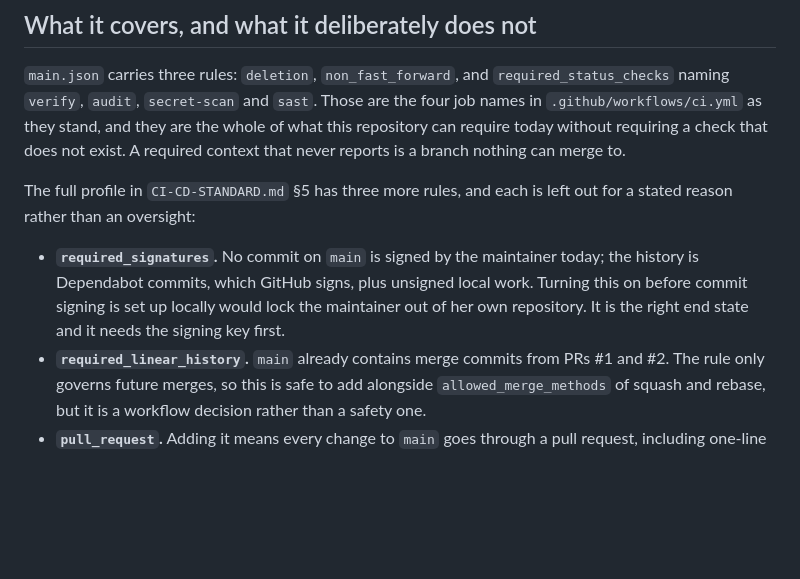
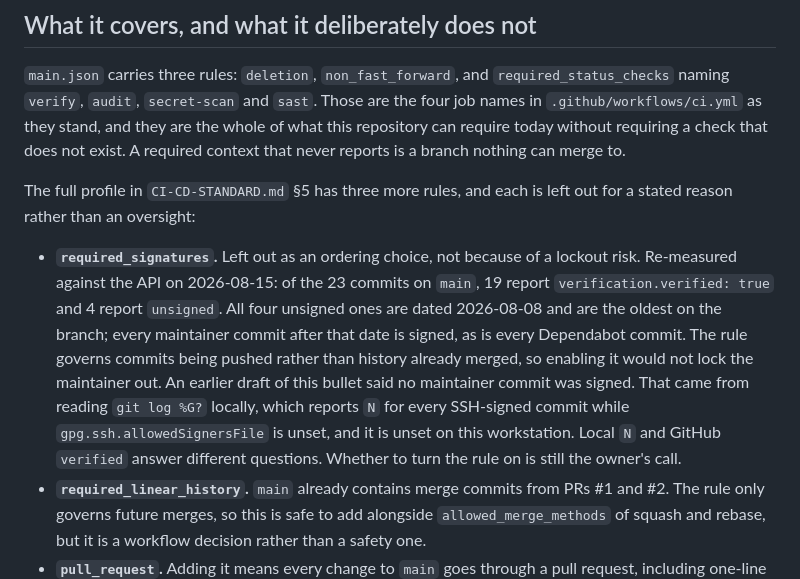
Before and after one commit to ChelseaKR/chalkline, a Markdown page: .github/rulesets/README.md, the part around the change. GitHub-like rendering; blank space fills up the shorter version.

Commit message:
rulesets: correct the required_signatures note, 19 of 23 commits are signed
The committed note said no maintainer commit on main was signed and that
required_signatures would lock the owner out. Re-measured against the API before
landing: 19 of 23 commits on main verify true, 4 unsigned, all four dated 2026-08-08
and the oldest on the branch. The false reading came from git log %G?, which reports
N for SSH-signed commits when gpg.ssh.allowedSignersFile is unset, as it is here.

```diff
--- a/.github/rulesets/README.md
+++ b/.github/rulesets/README.md
@@ -31,10 +31,16 @@ reports is a branch nothing can merge to.
 The full profile in `CI-CD-STANDARD.md` §5 has three more rules, and each is left out for a
 stated reason rather than an oversight:
 
-- **`required_signatures`.** No commit on `main` is signed by the maintainer today; the
-  history is Dependabot commits, which GitHub signs, plus unsigned local work. Turning this
-  on before commit signing is set up locally would lock the maintainer out of her own
-  repository. It is the right end state and it needs the signing key first.
+- **`required_signatures`.** Left out as an ordering choice, not because of a lockout risk.
+  Re-measured against the API on 2026-08-15: of the 23 commits on `main`, 19 report
+  `verification.verified: true` and 4 report `unsigned`. All four unsigned ones are dated
+  2026-08-08 and are the oldest on the branch; every maintainer commit after that date is
+  signed, as is every Dependabot commit. The rule governs commits being pushed rather than
+  history already merged, so enabling it would not lock the maintainer out. An earlier draft
+  of this bullet said no maintainer commit was signed. That came from reading `git log %G?`
+  locally, which reports `N` for every SSH-signed commit while `gpg.ssh.allowedSignersFile`
+  is unset, and it is unset on this workstation. Local `N` and GitHub `verified` answer
+  different questions. Whether to turn the rule on is still the owner's call.
 - **`required_linear_history`.** `main` already contains merge commits from PRs #1 and #2.
   The rule only governs future merges, so this is safe to add alongside
   `allowed_merge_methods` of squash and rebase, but it is a workflow decision rather than a
```
